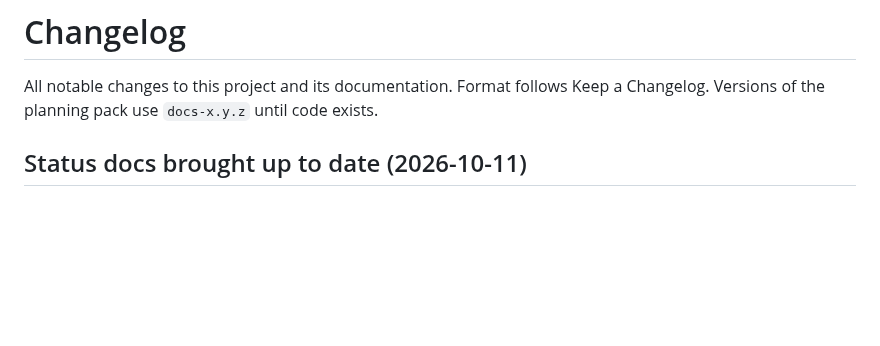
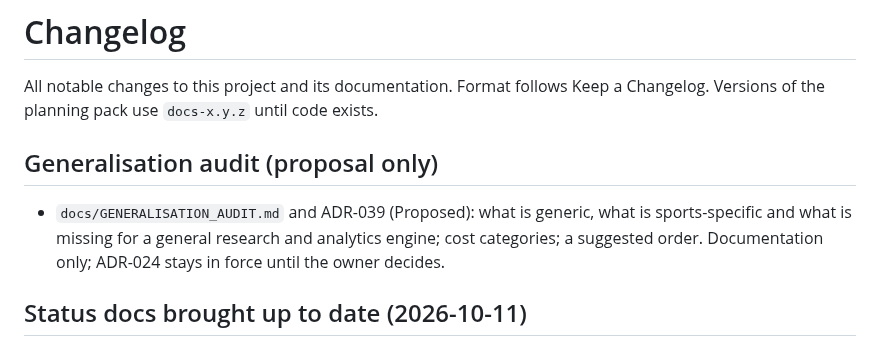
Before and after one commit to yourentertainments10-coder/ResearchFlow, a Markdown page: CHANGELOG.md, the part around the change. Rendered like a GitHub page; blank space fills up the shorter version.

```diff
--- a/CHANGELOG.md
+++ b/CHANGELOG.md
@@ -1,6 +1,9 @@
 # Changelog
 
 All notable changes to this project and its documentation. Format follows Keep a Changelog. Versions of the planning pack use `docs-x.y.z` until code exists.
+
+## Generalisation audit (proposal only)
+- `docs/GENERALISATION_AUDIT.md` and ADR-039 (Proposed): what is generic, what is sports-specific and what is missing for a general research and analytics engine; cost categories; a suggested order. Documentation only; ADR-024 stays in force until the owner decides.
 
 ## Status docs brought up to date (2026-10-11)
 - `README.md` status table, `docs/ROADMAP.md` phase notes and the `ACCEPTANCE.md` ledger now record: production acceptance 16/16 (owner-reported), encrypted backup runs succeeding, daily refresh running, and what is still open. No code change.
```
Also changed, not shown: docs/DECISIONS.md (+9 -0 lines), docs/GENERALISATION_AUDIT.md (added, +91 -0 lines).
